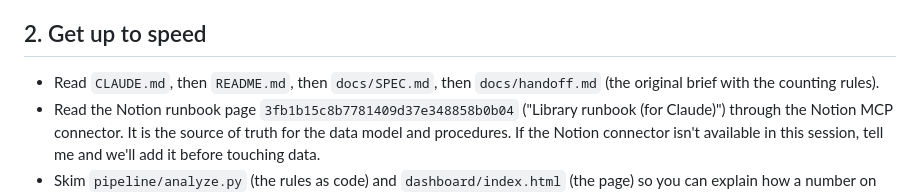
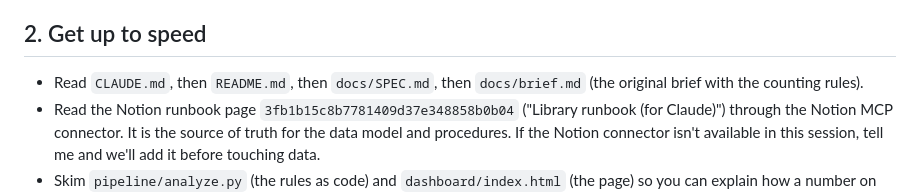
Before and after one commit to minikdj/reading-library-dashboard, a Markdown page: docs/HANDOFF.md, the part around the change. Drawn GitHub-style.

```diff
--- a/docs/HANDOFF.md
+++ b/docs/HANDOFF.md
@@ -15,7 +15,7 @@ I'm Dan. I'm moving my reading-library project into this environment so I can it
 
 ## 2. Get up to speed
 
-- Read `CLAUDE.md`, then `README.md`, then `docs/SPEC.md`, then `docs/handoff.md` (the original brief with the counting rules).
+- Read `CLAUDE.md`, then `README.md`, then `docs/SPEC.md`, then `docs/brief.md` (the original brief with the counting rules).
 - Read the Notion runbook page `3fb1b15c8b7781409d37e348858b0b04` ("Library runbook (for Claude)") through the Notion MCP connector. It is the source of truth for the data model and procedures. If the Notion connector isn't available in this session, tell me and we'll add it before touching data.
 - Skim `pipeline/analyze.py` (the rules as code) and `dashboard/index.html` (the page) so you can explain how a number on the dashboard is produced.
 - Then give me a short summary: what's in the repo, what the dashboard shows, the three data caveats that most limit it, and the open items from the spec.
```
Also changed, not shown: README.md (+1 -1 lines), docs/brief.md (renamed from docs/handoff.md).
